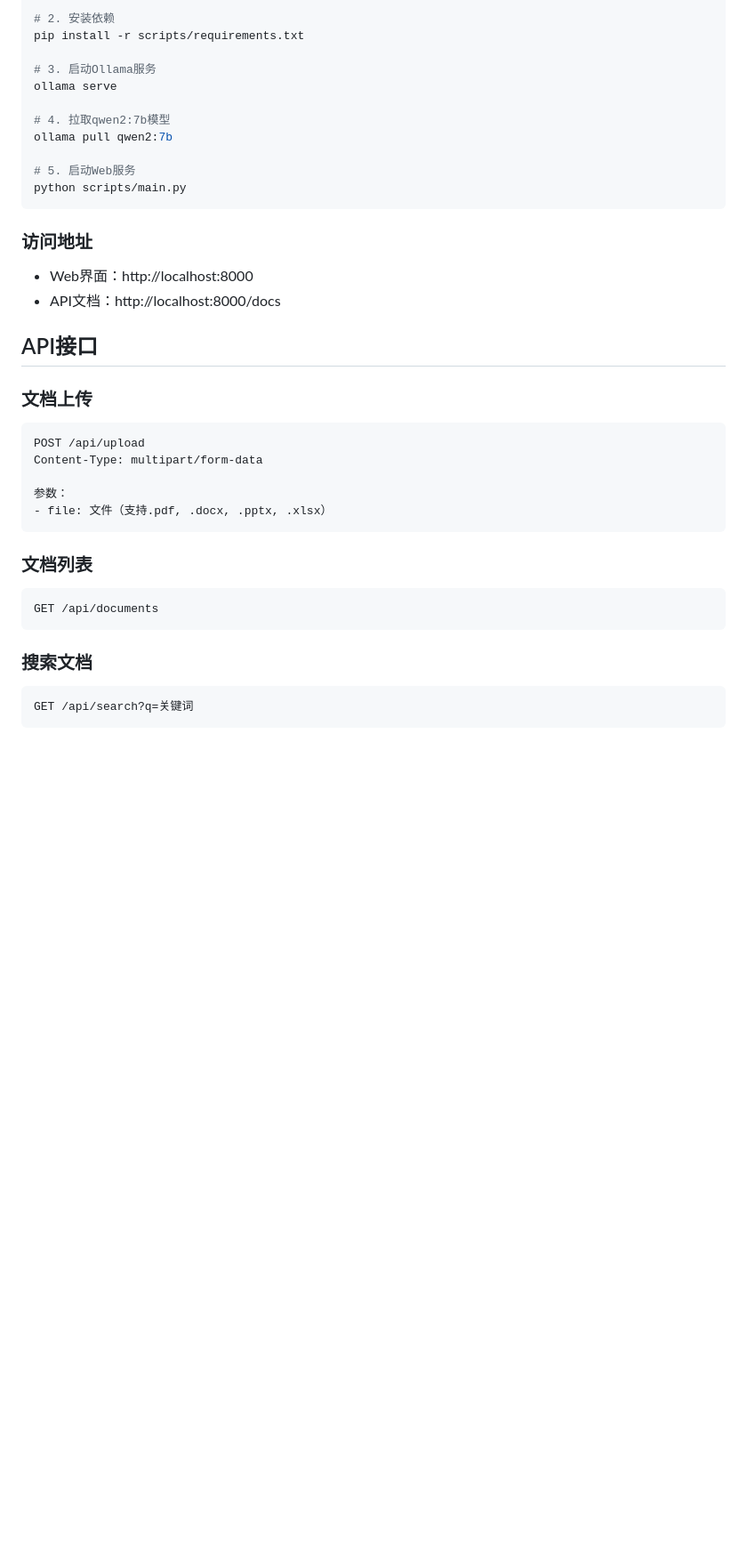
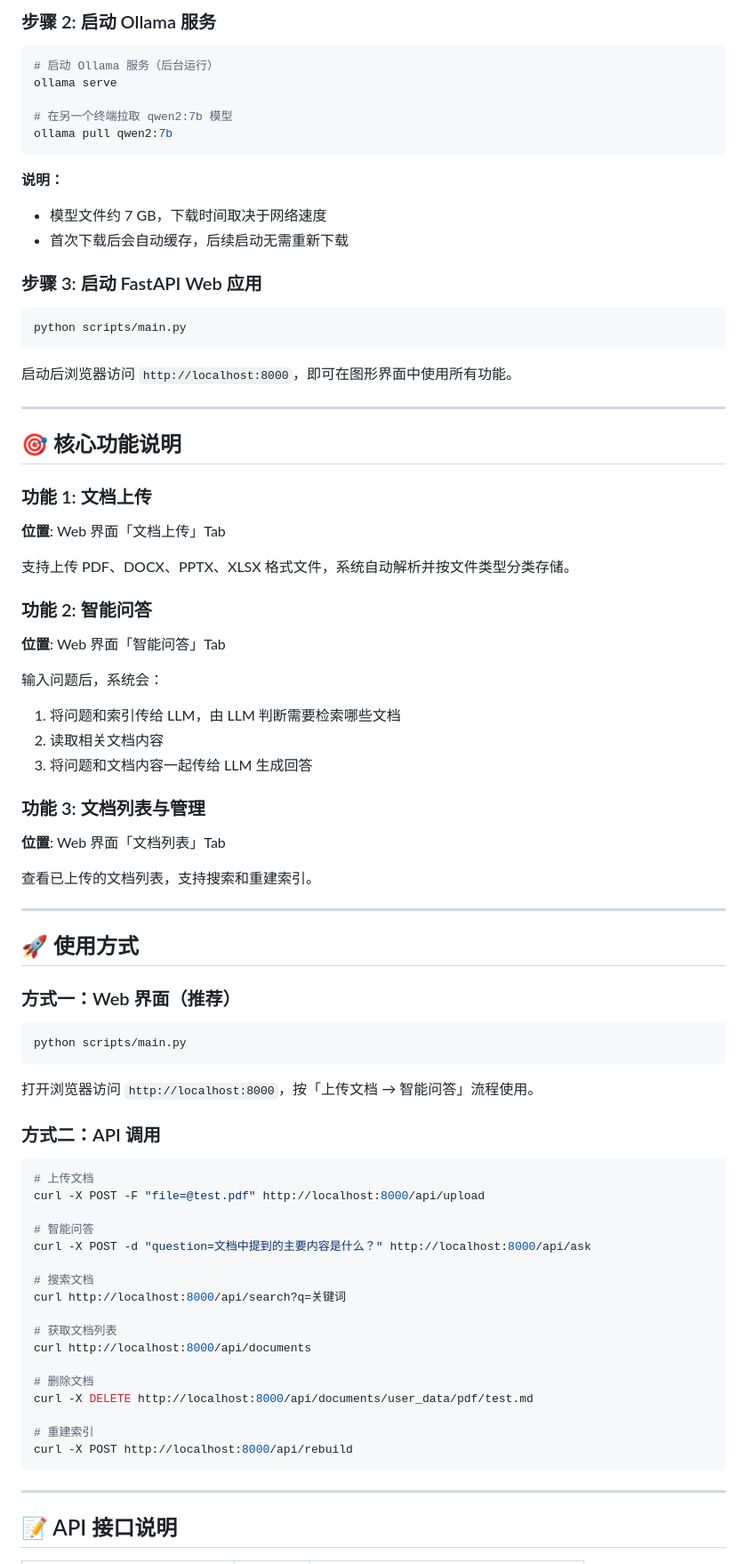
Before and after one commit to snyqs/personal-knowledge-base-qa, a Markdown page: SKILL.md, the part around one of its changes. Shown at 89% size. GitHub-like rendering; blank space fills up the shorter version.

````diff
--- a/SKILL.md
+++ b/SKILL.md
@@ -71,43 +84,87 @@ conda activate PersonalRAG
 
-# 2. 安装依赖
-pip install -r scripts/requirements.txt
+### 步骤 2: 启动 Ollama 服务
 
-# 3. 启动Ollama服务
+```bash
+# 启动 Ollama 服务（后台运行）
 ollama serve
 
-# 4. 拉取qwen2:7b模型
+# 在另一个终端拉取 qwen2:7b 模型
 ollama pull qwen2:7b
+```
 
-# 5. 启动Web服务
+**说明：**
+
+- 模型文件约 7 GB，下载时间取决于网络速度
+- 首次下载后会自动缓存，后续启动无需重新下载
+
+### 步骤 3: 启动 FastAPI Web 应用
+
+```bash
 python scripts/main.py
 ```
 
-### 访问地址
+启动后浏览器访问 `http://localhost:8000`，即可在图形界面中使用所有功能。
 
-- Web界面：http://localhost:8000
-- API文档：http://localhost:8000/docs
+---
 
-## API接口
+## 🎯 核心功能说明
 
-### 文档上传
+### 功能 1: 文档上传
 
-```
-POST /api/upload
-Content-Type: multipart/form-data
+**位置**: Web 界面「文档上传」Tab
 
-参数：
-- file: 文件（支持.pdf, .docx, .pptx, .xlsx）
+支持上传 PDF、DOCX、PPTX、XLSX 格式文件，系统自动解析并按文件类型分类存储。
+
+### 功能 2: 智能问答
+
+**位置**: Web 界面「智能问答」Tab
+
+输入问题后，系统会：
+1. 将问题和索引传给 LLM，由 LLM 判断需要检索哪些文档
+2. 读取相关文档内容
+3. 将问题和文档内容一起传给 LLM 生成回答
+
+### 功能 3: 文档列表与管理
+
+**位置**: Web 界面「文档列表」Tab
+
+查看已上传的文档列表，支持搜索和重建索引。
+
+---
+
+## 🚀 使用方式
+
+### 方式一：Web 界面（推荐）
+
+```bash
+python scripts/main.py
 ```
 
-### 文档列表
+打开浏览器访问 `http://localhost:8000`，按「上传文档 → 智能问答」流程使用。
 
-```
-GET /api/documents
+### 方式二：API 调用
+
+```bash
+# 上传文档
+curl -X POST -F "file=@test.pdf" http://localhost:8000/api/upload
+
+# 智能问答
+curl -X POST -d "question=文档中提到的主要内容是什么？" http://localhost:8000/api/ask
+
+# 搜索文档
+curl http://localhost:8000/api/search?q=关键词
+
+# 获取文档列表
+curl http://localhost:8000/api/documents
+
+# 删除文档
+curl -X DELETE http://localhost:8000/api/documents/user_data/pdf/test.md
+
+# 重建索引
+curl -X POST http://localhost:8000/api/rebuild
 ```
 
-### 搜索文档
+---
 
-```
-GET /api/search?q=关键词
-```
+## 📝 API 接口说明
 
````
Also changed, not shown: other parts of SKILL.md (+56 -65 lines).
